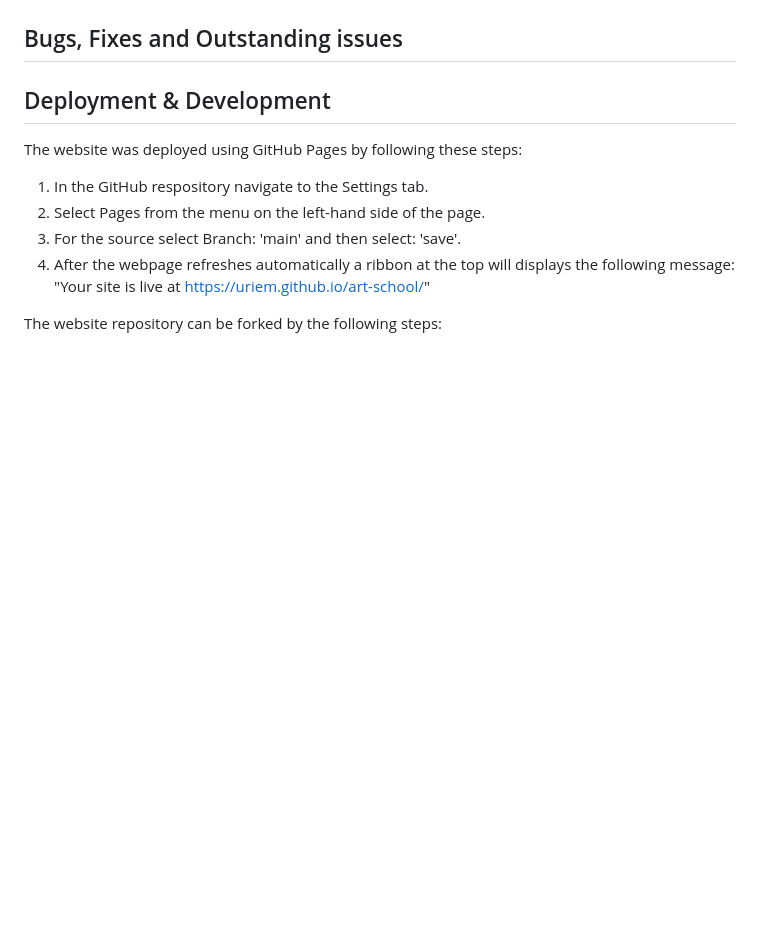
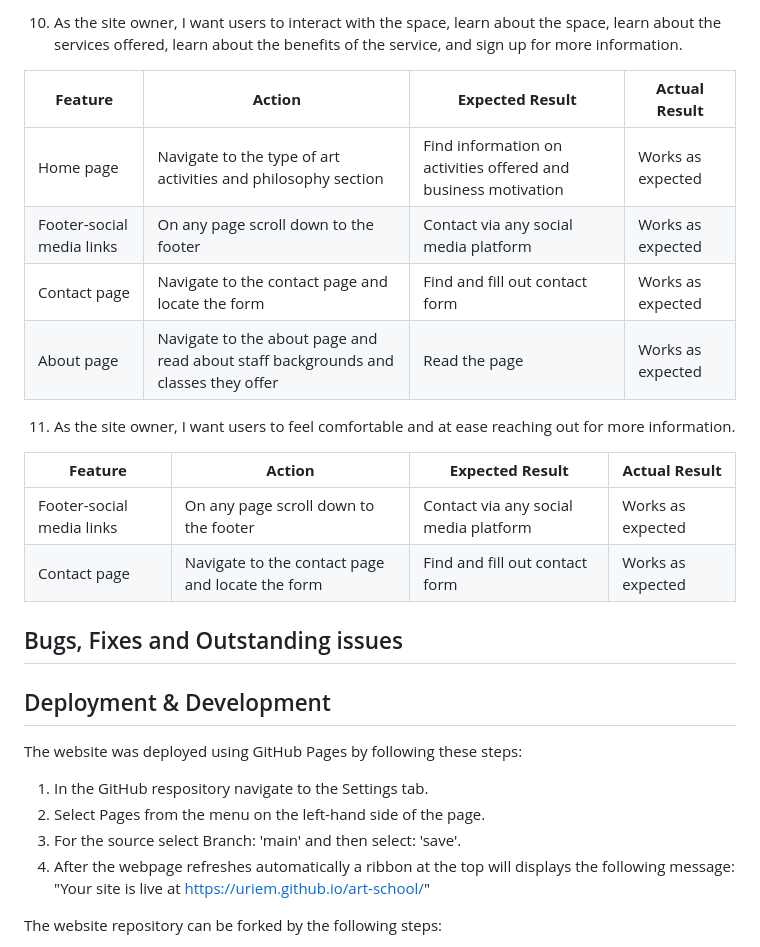
Before and after one commit to URiem/art-school, a Markdown page: README.md, the part around one of its changes. Drawn GitHub-style; blank space fills up the shorter version.

Commit message:
Add testing of user stories

```diff
--- a/README.md
+++ b/README.md
@@ -330,3 +392,21 @@ The websites compatability was tested on the following browsers:
+10. As the site owner, I want users to interact with the space, learn about the space, learn about the services offered, learn about the benefits of the service, and sign up for more information.
+
+| **Feature** | **Action** | **Expected Result** | **Actual Result** |
+|-------------|------------|---------------------|-------------------|
+| Home page | Navigate to the type of art activities and philosophy section | Find information on activities offered and business motivation | Works as expected |
+| Footer-social media links  | On any page scroll down to the footer | Contact via any social media platform | Works as expected |
+| Contact page | Navigate to the contact page and locate the form | Find and fill out contact form | Works as expected |
+| About page | Navigate to the about page and read about staff backgrounds and classes they offer | Read the page | Works as expected |
+
+
+
+11. As the site owner, I want users to feel comfortable and at ease reaching out for more information.
+
+| **Feature** | **Action** | **Expected Result** | **Actual Result** |
+|-------------|------------|---------------------|-------------------|
+| Footer-social media links  | On any page scroll down to the footer | Contact via any social media platform | Works as expected |
+| Contact page | Navigate to the contact page and locate the form | Find and fill out contact form | Works as expected |
+
 
 ## Bugs, Fixes and Outstanding issues
 
```
Also changed, not shown: other parts of README.md (+62 -0 lines).
